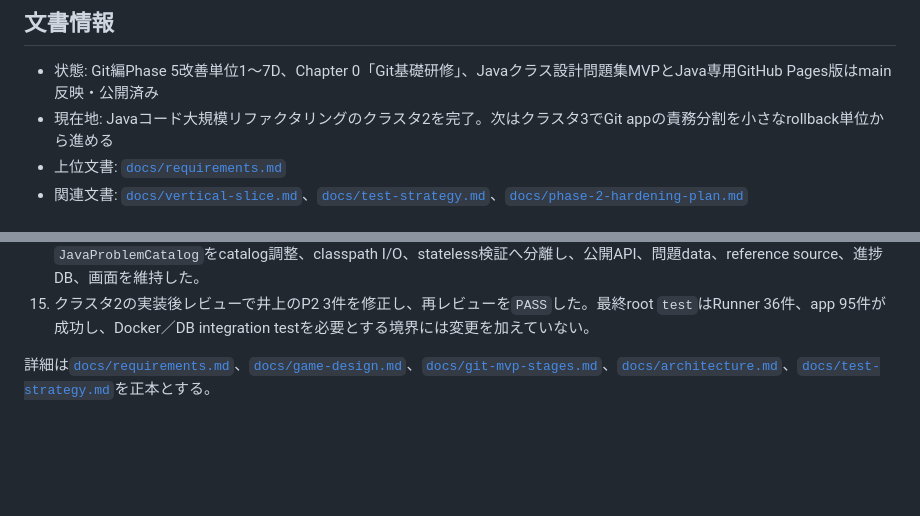
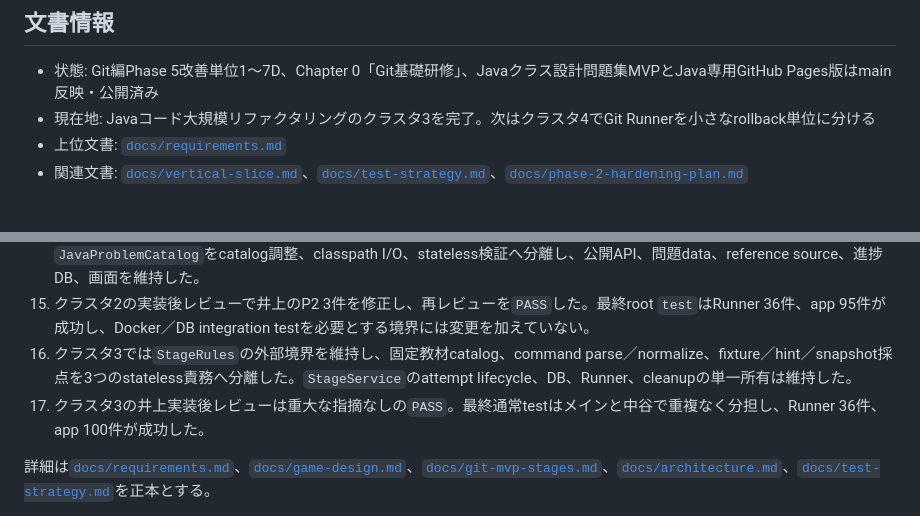
Before and after one commit to yuya-dev-dev/developer-dungeon, a Markdown page: roadmap.md, 2 parts joined by grey strips. GitHub-like rendering; blank space fills up the shorter version.

```diff
--- a/roadmap.md
+++ b/roadmap.md
@@ -3,7 +3,7 @@
 ## 文書情報
 
 - 状態: Git編Phase 5改善単位1〜7D、Chapter 0「Git基礎研修」、Javaクラス設計問題集MVPとJava専用GitHub Pages版はmain反映・公開済み
-- 現在地: Javaコード大規模リファクタリングのクラスタ2を完了。次はクラスタ3でGit appの責務分割を小さなrollback単位から進める
+- 現在地: Javaコード大規模リファクタリングのクラスタ3を完了。次はクラスタ4でGit Runnerを小さなrollback単位に分ける
 - 上位文書: [`docs/requirements.md`](docs/requirements.md)
 - 関連文書: [`docs/vertical-slice.md`](docs/vertical-slice.md)、[`docs/test-strategy.md`](docs/test-strategy.md)、[`docs/phase-2-hardening-plan.md`](docs/phase-2-hardening-plan.md)
 
@@ -269,6 +269,8 @@ Java入門書を終えた利用者が、要求仕様から複数classの責務
 13. Javaコード大規模リファクタリングのクラスタ1として、[`docs/java-refactoring-plan.md`](docs/java-refactoring-plan.md)と[`docs/code-reading-guide.md`](docs/code-reading-guide.md)を作成し、井上レビューのP1・P2を反映した。コード変更前のbaselineで既存test 8件の失敗を確認したため、クラスタ2の前に別の小差分で必ずgreenへ戻す。
 14. 基準線の既存test 8件を現仕様に合わせた独立commitで修復し、root `test`をgreenへ戻した。クラスタ2では`JavaProblemCatalog`をcatalog調整、classpath I/O、stateless検証へ分離し、公開API、問題data、reference source、進捗DB、画面を維持した。
 15. クラスタ2の実装後レビューで井上のP2 3件を修正し、再レビューを`PASS`した。最終root `test`はRunner 36件、app 95件が成功し、Docker／DB integration testを必要とする境界には変更を加えていない。
+16. クラスタ3では`StageRules`の外部境界を維持し、固定教材catalog、command parse／normalize、fixture／hint／snapshot採点を3つのstateless責務へ分離した。`StageService`のattempt lifecycle、DB、Runner、cleanupの単一所有は維持した。
+17. クラスタ3の井上実装後レビューは重大な指摘なしの`PASS`。最終通常testはメインと中谷で重複なく分担し、Runner 36件、app 100件が成功した。
 
 詳細は[`docs/requirements.md`](docs/requirements.md)、[`docs/game-design.md`](docs/game-design.md)、[`docs/git-mvp-stages.md`](docs/git-mvp-stages.md)、[`docs/architecture.md`](docs/architecture.md)、[`docs/test-strategy.md`](docs/test-strategy.md)を正本とする。
 
```
Also changed, not shown: docs/code-reading-guide.md (+12 -8 lines), docs/java-refactoring-plan.md (+12 -6 lines).
